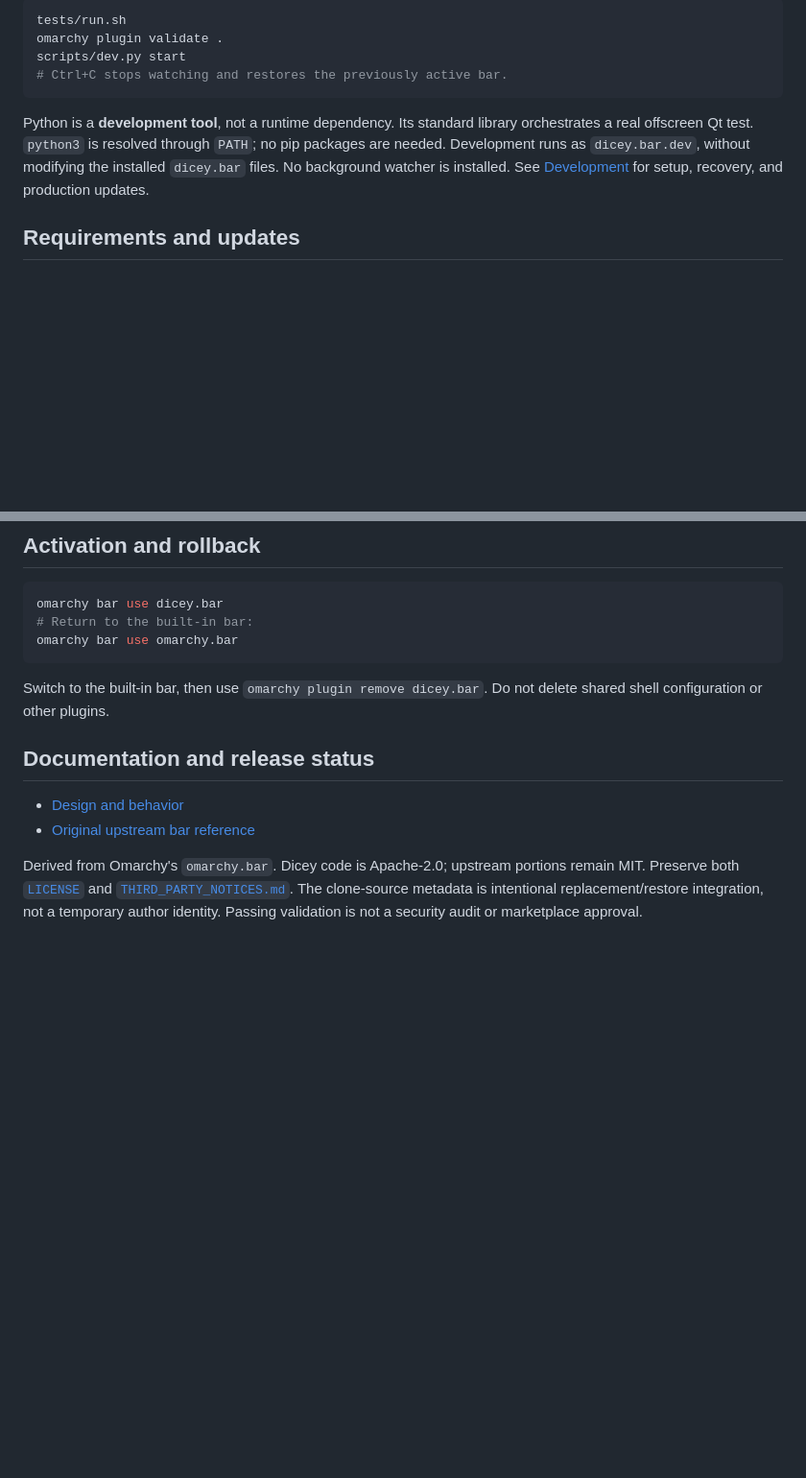
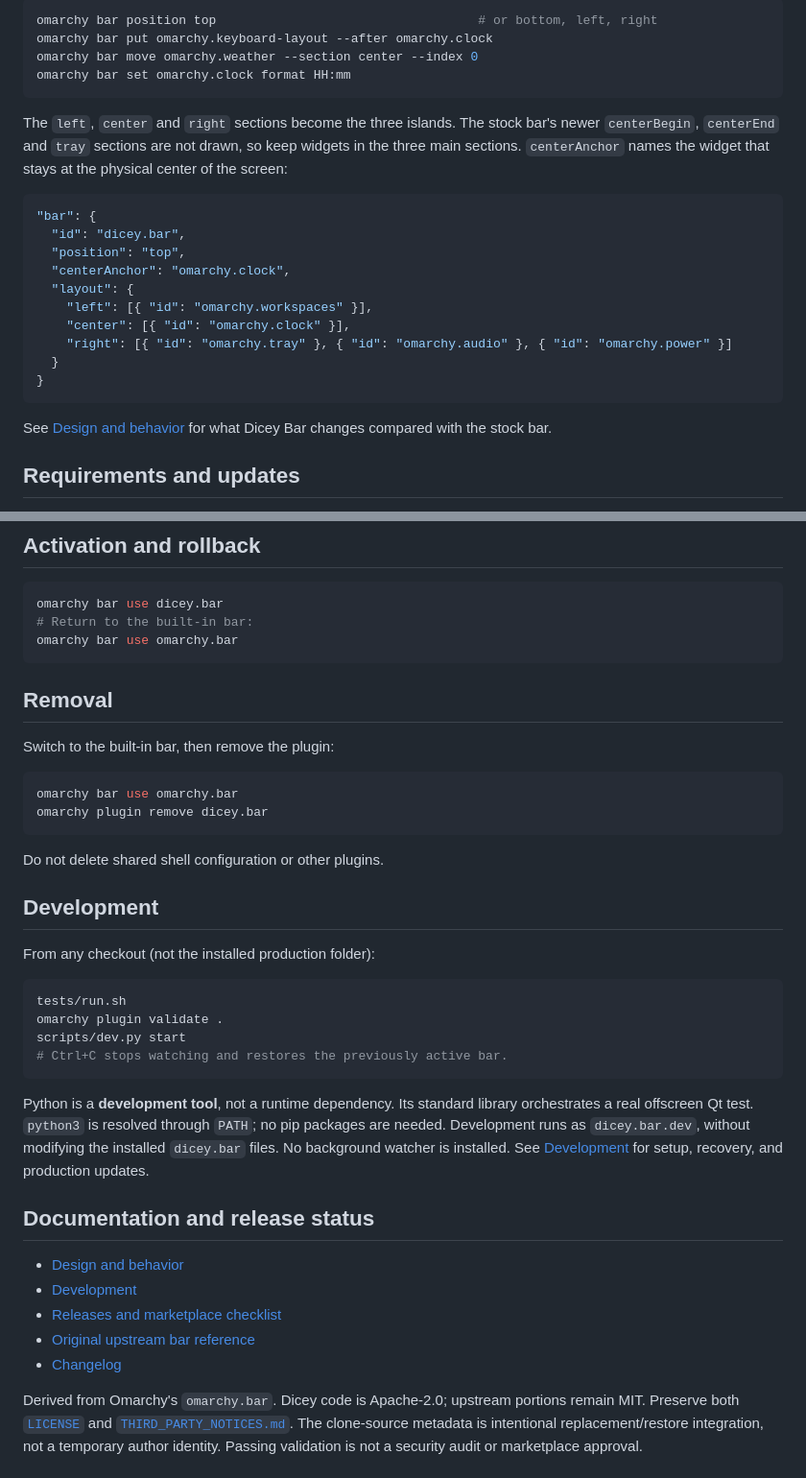
Before and after one commit to dicey-dev/dicey-bar, a Markdown page: README.md, 2 parts joined by grey strips. Shown at 96% size. Rendered like a GitHub page; blank space fills up the shorter version.

````diff
--- a/README.md
+++ b/README.md
@@ -25,16 +72,31 @@ From any checkout (not the installed production folder):
 
 ```bash
-tests/run.sh
-omarchy plugin validate .
-scripts/dev.py start
-# Ctrl+C stops watching and restores the previously active bar.
+omarchy bar position top                                   # or bottom, left, right
+omarchy bar put omarchy.keyboard-layout --after omarchy.clock
+omarchy bar move omarchy.weather --section center --index 0
+omarchy bar set omarchy.clock format HH:mm
 ```
 
-Python is a **development tool**, not a runtime dependency. Its standard library
-orchestrates a real offscreen Qt test. `python3` is resolved through `PATH`; no
-pip packages are needed. Development runs as `dicey.bar.dev`, without modifying
-the installed `dicey.bar` files. No background watcher is installed.
-See [Development](docs/development.md) for setup, recovery, and production updates.
+The `left`, `center` and `right` sections become the three islands. The stock
+bar's newer `centerBegin`, `centerEnd` and `tray` sections are not drawn, so
+keep widgets in the three main sections. `centerAnchor` names the widget that
+stays at the physical center of the screen:
+
+```json
+"bar": {
+  "id": "dicey.bar",
+  "position": "top",
+  "centerAnchor": "omarchy.clock",
+  "layout": {
+    "left": [{ "id": "omarchy.workspaces" }],
+    "center": [{ "id": "omarchy.clock" }],
+    "right": [{ "id": "omarchy.tray" }, { "id": "omarchy.audio" }, { "id": "omarchy.power" }]
+  }
+}
+```
+
+See [Design and behavior](docs/dicey-bar.md) for what Dicey Bar changes
+compared with the stock bar.
 
 ## Requirements and updates
 
@@ -65,13 +127,41 @@ omarchy bar use dicey.bar
 omarchy bar use omarchy.bar
 ```
 
-Switch to the built-in bar, then use `omarchy plugin remove dicey.bar`.
+## Removal
+
+Switch to the built-in bar, then remove the plugin:
+
+```bash
+omarchy bar use omarchy.bar
+omarchy plugin remove dicey.bar
+```
+
 Do not delete shared shell configuration or other plugins.
+
+## Development
+
+From any checkout (not the installed production folder):
+
+```bash
+tests/run.sh
+omarchy plugin validate .
+scripts/dev.py start
+# Ctrl+C stops watching and restores the previously active bar.
+```
+
+Python is a **development tool**, not a runtime dependency. Its standard library
+orchestrates a real offscreen Qt test. `python3` is resolved through `PATH`; no
+pip packages are needed. Development runs as `dicey.bar.dev`, without modifying
+the installed `dicey.bar` files. No background watcher is installed.
+See [Development](docs/development.md) for setup, recovery, and production updates.
 
 ## Documentation and release status
 
 - [Design and behavior](docs/dicey-bar.md)
+- [Development](docs/development.md)
+- [Releases and marketplace checklist](docs/publishing.md)
 - [Original upstream bar reference](docs/upstream-bar.md)
+- [Changelog](CHANGELOG.md)
 
 Derived from Omarchy's `omarchy.bar`. Dicey code is Apache-2.0; upstream portions
 remain MIT. Preserve both [`LICENSE`](LICENSE) and
````
Also changed, not shown: other parts of README.md (+52 -5 lines), THIRD_PARTY_NOTICES.md (+4 -1 lines), docs/publishing.md (+5 -2 lines), docs/screenshots/bar.png (added), docs/screenshots/island-center.png (added), docs/screenshots/island-left.png (added), docs/screenshots/island-right.png (added), preview.png (added).
